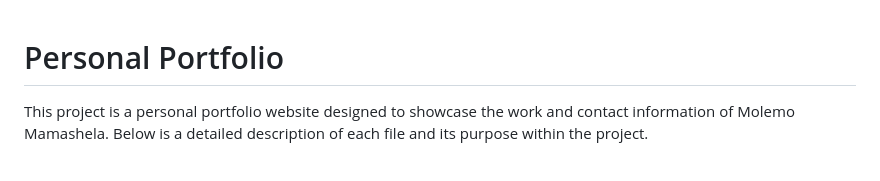
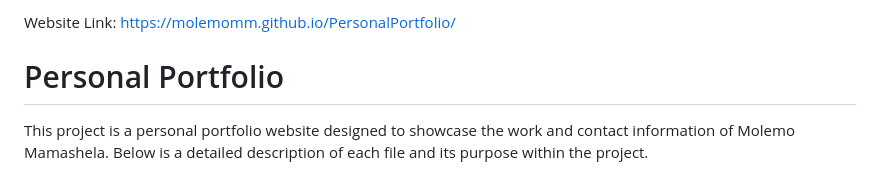
Before and after one commit to MolemoMM/PersonalPortfolio, a Markdown page: README.md, the part around the change. GitHub-like rendering.

```diff
--- a/README.md
+++ b/README.md
@@ -1,3 +1,4 @@
+Website Link: https://molemomm.github.io/PersonalPortfolio/
 # Personal Portfolio
 This project is a personal portfolio website designed to showcase the work and contact information of Molemo Mamashela. Below is a detailed description of each file and its purpose within the project.
 
```
